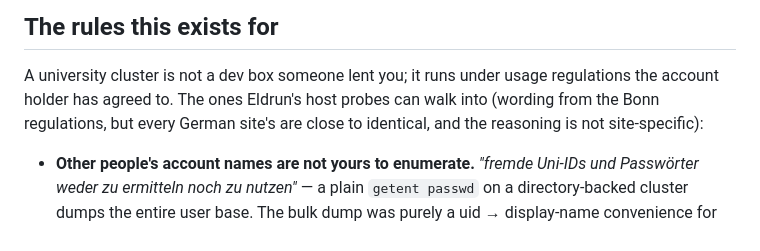
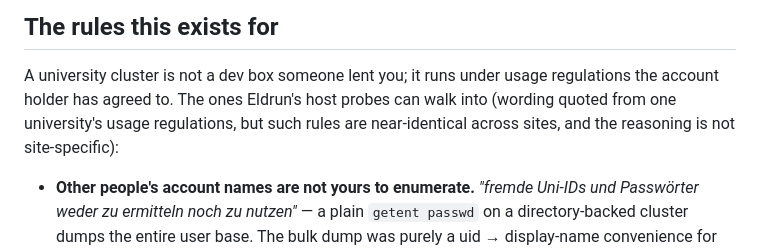
Before and after one commit to fseiffarth/ProjectEldrun, a Markdown page: docs/context/hpc_careful_mode.md, the part around the change. Rendered like a GitHub page.

Commit message:
chore: scrub institution identifiers from HPC test fixture and doc
- ShellScriptRun test used a real lab machine label as its run-host fixture;
  now a generic worker id, matching the alice/gpu fixtures around it.
- The careful-mode doc attributed its quoted usage rules to a named
  university; the reasoning is not site-specific, so the attribution is now
  generic.

Co-Authored-By: Claude Opus 4.8 <noreply@anthropic.com>
Claude-Session: https://claude.ai/code/session_01Hi5Wn4w71MJezWadstSnrY

```diff
--- a/docs/context/hpc_careful_mode.md
+++ b/docs/context/hpc_careful_mode.md
@@ -18,8 +18,8 @@ rules that shaped it.
 
 A university cluster is not a dev box someone lent you; it runs under usage
 regulations the account holder has agreed to. The ones Eldrun's host probes can
-walk into (wording from the Bonn regulations, but every German site's are close
-to identical, and the reasoning is not site-specific):
+walk into (wording quoted from one university's usage regulations, but such
+rules are near-identical across sites, and the reasoning is not site-specific):
 
 - **Other people's account names are not yours to enumerate.** *"fremde Uni-IDs
   und Passwörter weder zu ermitteln noch zu nutzen"* — a plain `getent passwd`
```
